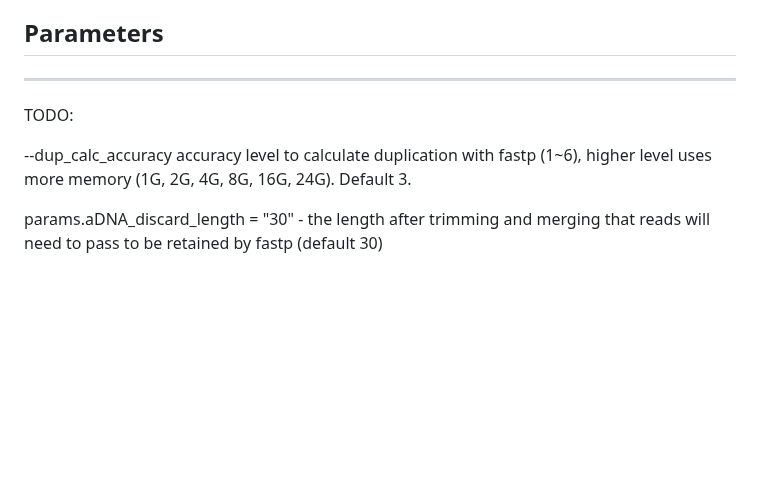
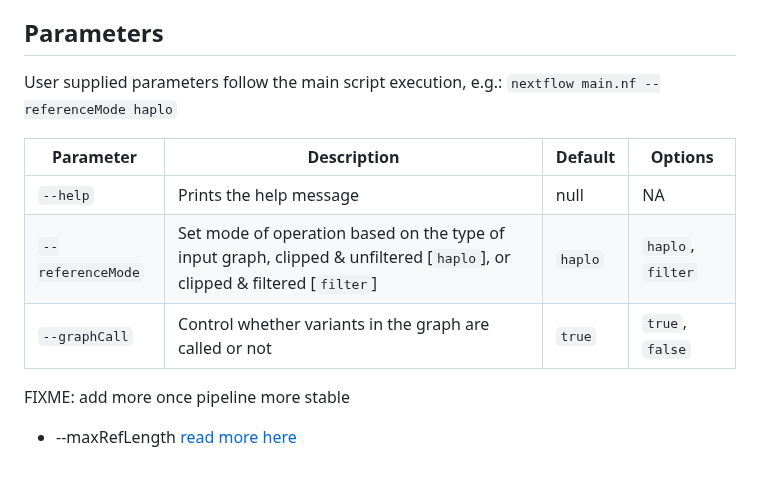
Before and after one commit to NBISweden/grave, a Markdown page: README.md, the part around one of its changes. GitHub-like rendering; blank space fills up the shorter version.

```diff
--- a/README.md
+++ b/README.md
@@ -58,10 +66,16 @@ As input it takes a pangenome graph in `.gbz` format and paired-end FASTQ data (
 
 ## Parameters
 
+User supplied parameters follow the main script execution, e.g.: `nextflow main.nf --referenceMode haplo`
 
------
-TODO:
+| Parameter                | Description                                                                                                                       | Default | Options           |
+|--------------------------|------------------------------------------------|--------------|------------------------------|
+| `--help`                 | Prints the help message                                                                                                           | null    | NA                |
+| `--referenceMode`        | Set mode of operation based on the type of input graph, clipped & unfiltered [`haplo`], or clipped & filtered [`filter`]          | `haplo` | `haplo`, `filter` |
+| `--graphCall`            | Control whether variants in the graph are called or not                                                                           | `true`  | `true`, `false`   |
 
---dup_calc_accuracy              accuracy level to calculate duplication with fastp (1~6), higher level uses more memory (1G, 2G, 4G, 8G, 16G, 24G). Default 3.
 
-params.aDNA_discard_length = "30" - the length after trimming and merging that reads will need to pass to be retained by fastp (default 30)
+
+FIXME: add more once pipeline more stable
+
+- --maxRefLength [read more here](https://github.com/ComparativeGenomicsToolkit/cactus/blob/master/doc/pangenome.md#VCF-Normalization)
```
Also changed, not shown: other parts of README.md (+24 -16 lines).
